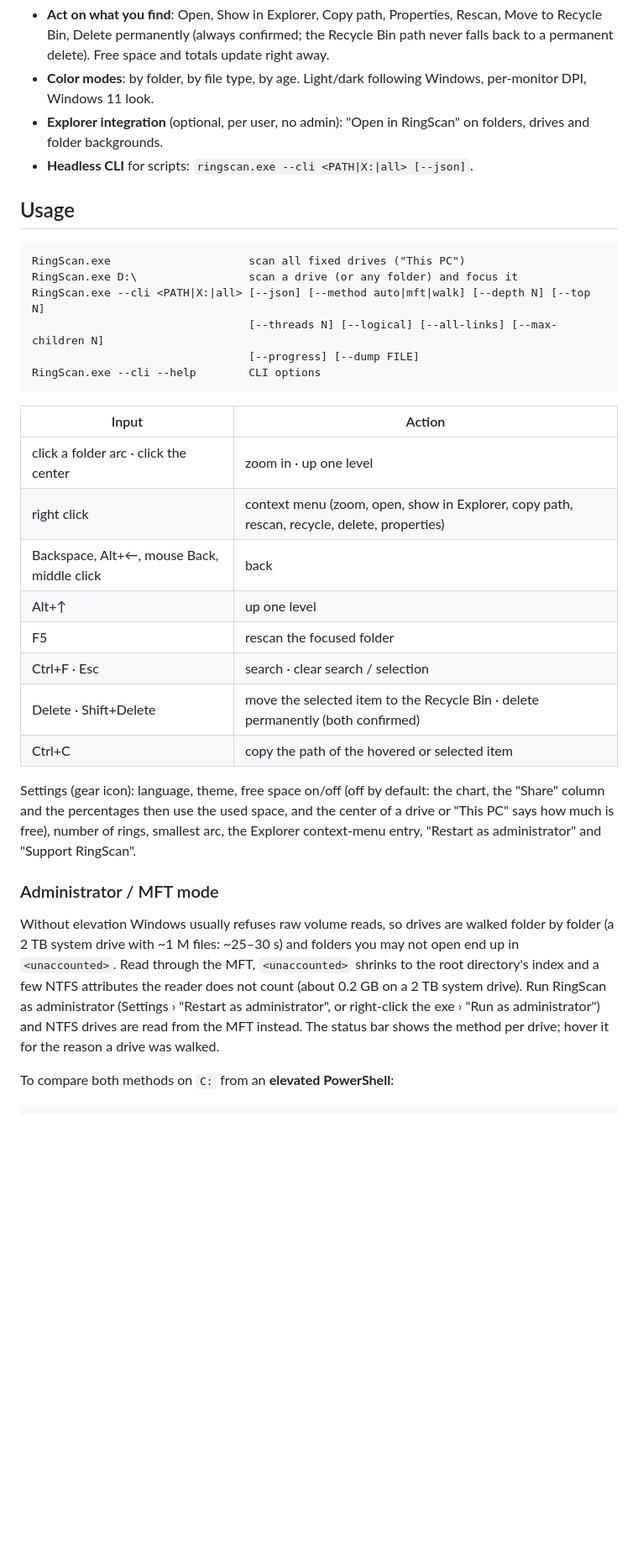
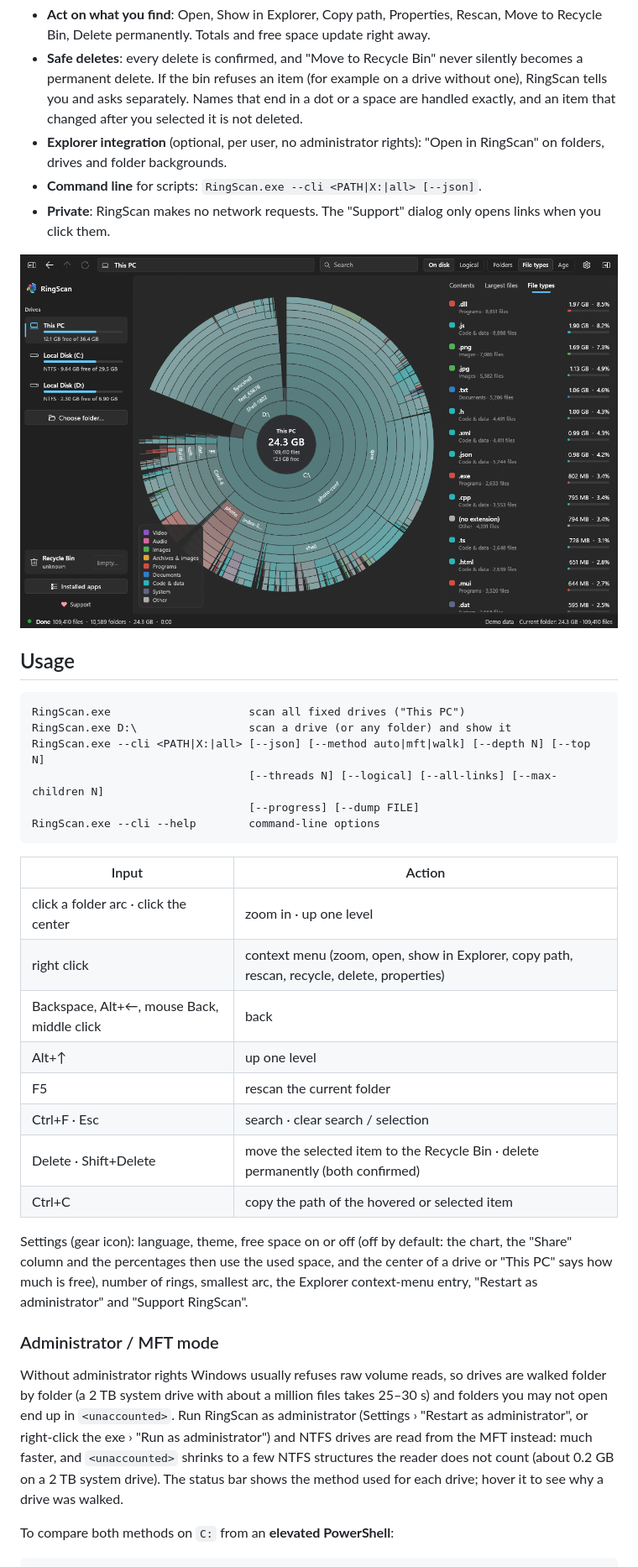
Before and after one commit to dimanester/ringscan, a Markdown page: README.md, the part around one of its changes. Shown at 84% size. Drawn GitHub-style; pictures changed too: docs/screenshots/file-types-dark.png (added); blank space fills up the shorter version.

````diff
--- a/README.md
+++ b/README.md
@@ -36,22 +72,28 @@ contracts; each crate's README has its design notes and measurements.
 * **Act on what you find**: Open, Show in Explorer, Copy path, Properties,
-  Rescan, Move to Recycle Bin, Delete permanently (always confirmed; the
-  Recycle Bin path never falls back to a permanent delete). Free space and
-  totals update right away.
-* **Color modes**: by folder, by file type, by age. Light/dark following
-  Windows, per-monitor DPI, Windows 11 look.
-* **Explorer integration** (optional, per user, no admin): "Open in
-  RingScan" on folders, drives and folder backgrounds.
-* **Headless CLI** for scripts: `ringscan.exe --cli <PATH|X:|all> [--json]`.
+  Rescan, Move to Recycle Bin, Delete permanently. Totals and free space
+  update right away.
+* **Safe deletes**: every delete is confirmed, and "Move to Recycle Bin"
+  never silently becomes a permanent delete. If the bin refuses an item
+  (for example on a drive without one), RingScan tells you and asks
+  separately. Names that end in a dot or a space are handled exactly, and
+  an item that changed after you selected it is not deleted.
+* **Explorer integration** (optional, per user, no administrator rights):
+  "Open in RingScan" on folders, drives and folder backgrounds.
+* **Command line** for scripts: `RingScan.exe --cli <PATH|X:|all> [--json]`.
+* **Private**: RingScan makes no network requests. The "Support" dialog
+  only opens links when you click them.
+
+![RingScan in the dark theme, colored by file type, with the file types panel](docs/screenshots/file-types-dark.png)
 
 ## Usage
 
 ```text
 RingScan.exe                     scan all fixed drives ("This PC")
-RingScan.exe D:\                 scan a drive (or any folder) and focus it
+RingScan.exe D:\                 scan a drive (or any folder) and show it
 RingScan.exe --cli <PATH|X:|all> [--json] [--method auto|mft|walk] [--depth N] [--top N]
                                  [--threads N] [--logical] [--all-links] [--max-children N]
                                  [--progress] [--dump FILE]
-RingScan.exe --cli --help        CLI options
+RingScan.exe --cli --help        command-line options
 ```
 
 | Input | Action |
@@ -60,28 +102,28 @@ RingScan.exe --cli --help        CLI options
 | right click | context menu (zoom, open, show in Explorer, copy path, rescan, recycle, delete, properties) |
 | Backspace, Alt+←, mouse Back, middle click | back |
 | Alt+↑ | up one level |
-| F5 | rescan the focused folder |
+| F5 | rescan the current folder |
 | Ctrl+F · Esc | search · clear search / selection |
 | Delete · Shift+Delete | move the selected item to the Recycle Bin · delete permanently (both confirmed) |
 | Ctrl+C | copy the path of the hovered or selected item |
 
-Settings (gear icon): language, theme, free space on/off (off by default:
-the chart, the "Share" column and the percentages then use the used space,
-and the center of a drive or "This PC" says how much is free), number of
-rings, smallest arc, the Explorer context-menu entry, "Restart as
-administrator" and "Support RingScan".
+Settings (gear icon): language, theme, free space on or off (off by
+default: the chart, the "Share" column and the percentages then use the
+used space, and the center of a drive or "This PC" says how much is free),
+number of rings, smallest arc, the Explorer context-menu entry, "Restart
+as administrator" and "Support RingScan".
 
 ### Administrator / MFT mode
 
-Without elevation Windows usually refuses raw volume reads, so drives are
-walked folder by folder (a 2 TB system drive with ~1 M files: ~25–30 s) and
-folders you may not open end up in `<unaccounted>`. Read through the MFT,
-`<unaccounted>` shrinks to the root directory's index and a few NTFS
-attributes the reader does not count (about 0.2 GB on a 2 TB system drive). Run RingScan as
-administrator (Settings › "Restart as administrator", or right-click the
-exe › "Run as administrator") and NTFS drives are read from the MFT
-instead. The status bar shows the method per drive; hover it for the
-reason a drive was walked.
+Without administrator rights Windows usually refuses raw volume reads, so
+drives are walked folder by folder (a 2 TB system drive with about a
+million files takes 25–30 s) and folders you may not open end up in
+`<unaccounted>`. Run RingScan as administrator (Settings › "Restart as
+administrator", or right-click the exe › "Run as administrator") and NTFS
+drives are read from the MFT instead: much faster, and `<unaccounted>`
+shrinks to a few NTFS structures the reader does not count (about 0.2 GB
+on a 2 TB system drive). The status bar shows the method used for each
+drive; hover it to see why a drive was walked.
 
 To compare both methods on `C:` from an **elevated PowerShell**:
 
````
Also changed, not shown: other parts of README.md (+115 -54 lines), CHANGELOG.md (added, +70 -0 lines), docs/screenshots/this-pc-light.png (added), 15 other files.
